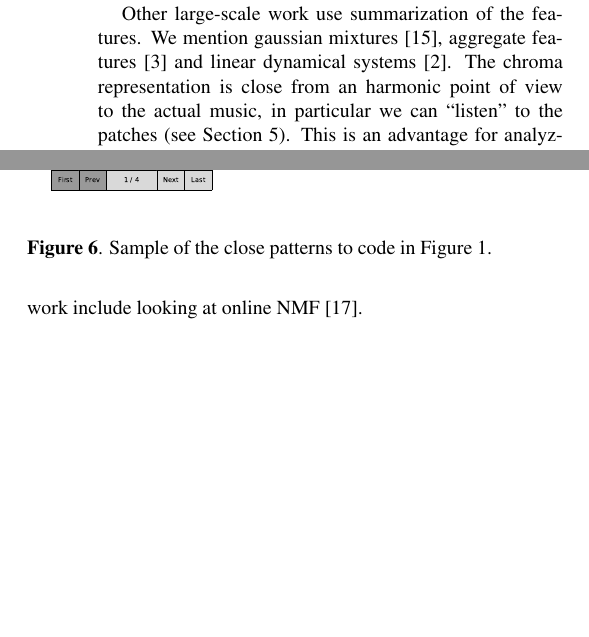
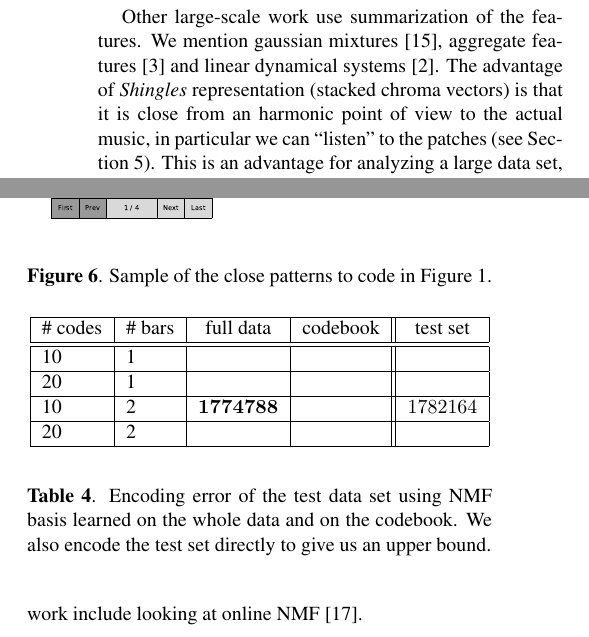
Before and after one commit to tbertinmahieux/BostonHackDay, a LaTeX paper (Paper/Paper.tex): two parts of the columns of pages 2 and 5 of 6, joined at a grey line, cut so that both start at the same text, the shorter picture padded with empty space. Compiled offline with pdfLaTeX.

Commit message:
were up-to-date

```diff
--- a/Paper/Paper.tex
+++ b/Paper/Paper.tex
@@ -146,10 +149,10 @@ Nearest neighbor and clustering methods are common in music similarity
-research, for instance \cite{Cano2004,Holzapfel2009}. The difference here
-are the actual patterns that we cluster.
-
 Other large-scale work use summarization of the features. We mention
-gaussian mixtures \cite{Mandel2005}, aggregate features \cite{Bergstra2006a}
-and linear dynamical systems \cite{Barrington2009a}. The chroma representation
-is close from an harmonic point of view to the actual music, in particular
+gaussian mixtures \cite{Mandel2005},
+aggregate features \cite{Bertin-Mahieux2008}
+and linear dynamical systems \cite{Barrington2009a}.
+The advantage of \textit{Shingles} representation (stacked chroma vectors)
+is that it is close from an harmonic point of view to the actual music,
+in particular
 we can ``listen'' to the patches (see Section \ref{sec:experiments}).
 This is an advantage for analyzing a large data set, thus
 we restrain ourselves from using generative models to compress our features.
@@ -620,6 +623,26 @@ at online NMF \cite{Thurau2009}.
 \subsection{Experiment}
 Put figure, compare basis, yeah!
 
+\begin{table}
+\begin{center}
+\begin{tabular}{|l|l|c|c||c|}
+\hline
+\# codes & \# bars & full data & codebook & test set \\ \hline \hline
+10 & 1 & $$ & $$ & \\ \hline
+20 & 1 & $$ & $$ & \\ \hline
+10 & 2 & $\bf{1774788}$ & $$ & $1782164$\\ \hline
+20 & 2 & $$ & $$ & \\ \hline
+\end{tabular}
+\end{center}
+\caption{{Encoding error of the test data set using NMF basis learned
+on the whole data and on the codebook. We also encode the test set
+directly to give us an upper bound.}}
+\label{tab:nmf}
+\end{table}
+% RESULTS:         whole data             codebook     test set
+%10 codes 2 bars   1774788.2566 (200 it)               1739639.7304 (1000 it)
+%10 codes 1 bar
+
 
 \section{Conclusion}
 We presented a practical method to perform large-scale clustering of
```
Also changed, not shown: Paper/Paper.tex (11 more changed lines).
